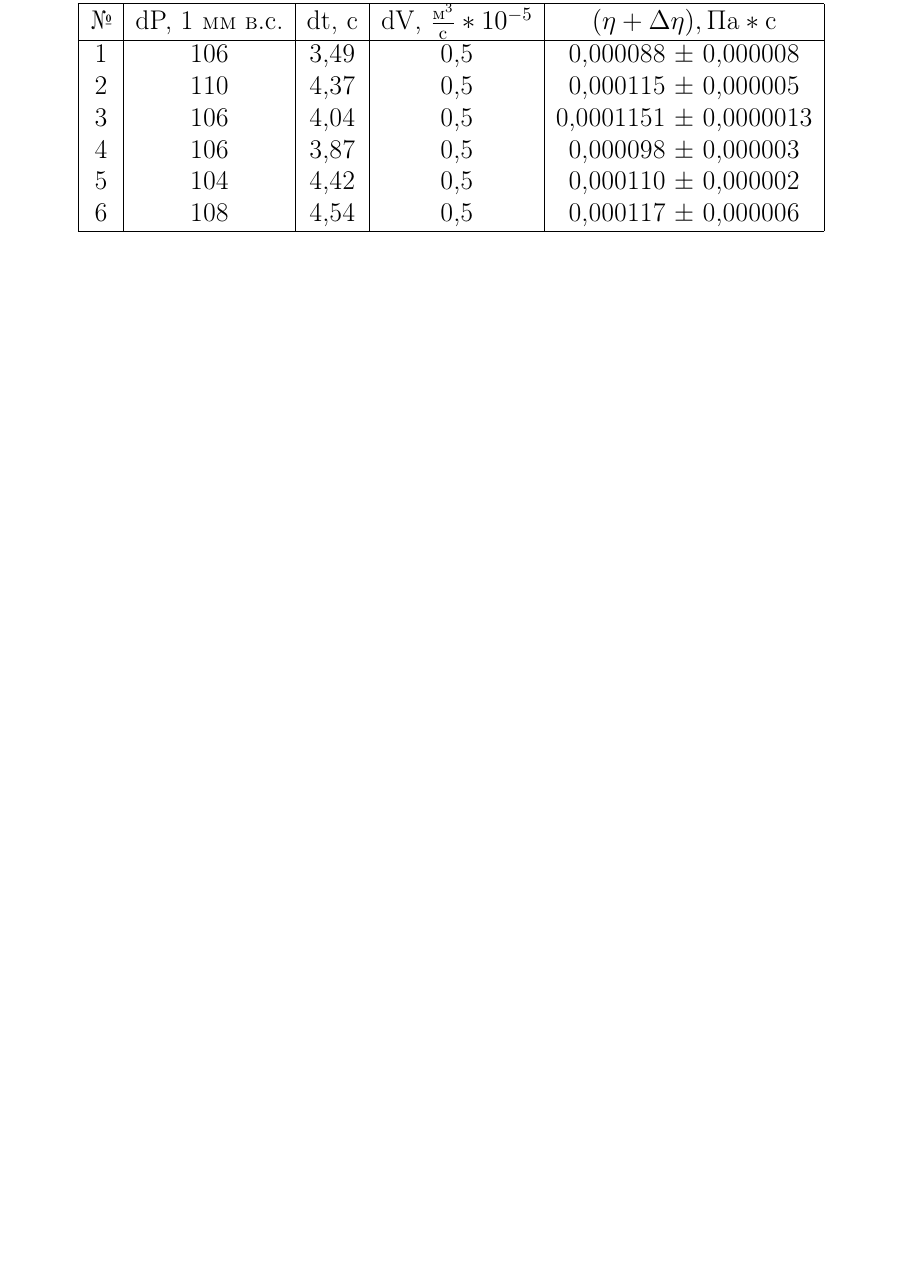
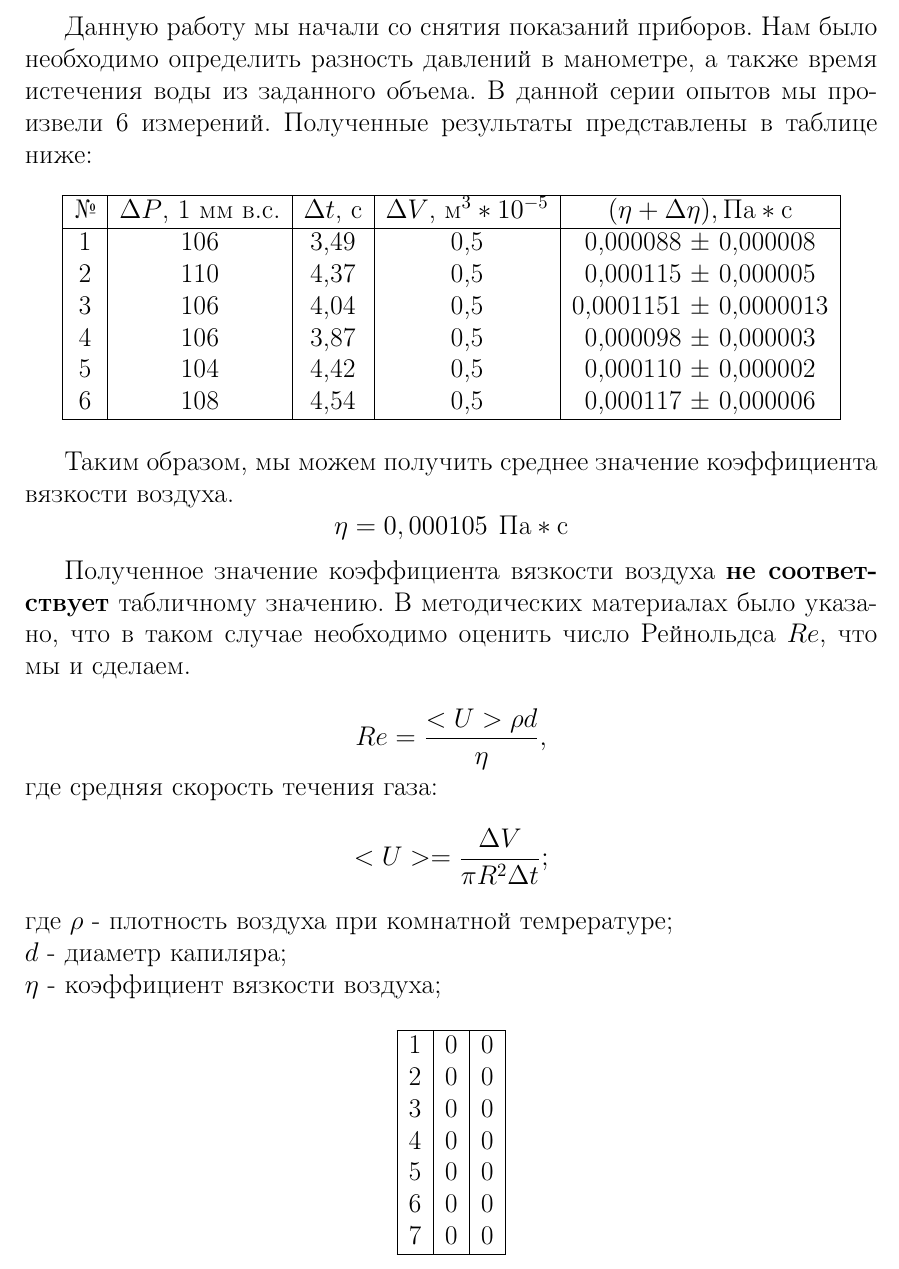
Before and after one commit to NevssZeppeli/LaTeX_files, a LaTeX document (1-1/document.tex): part of page 6 of 6, cut at the place of the change, the shorter picture padded with empty space. Compiled offline with pdfLaTeX.

Commit message:
minor changes

```diff
--- a/1-1/document.tex
+++ b/1-1/document.tex
@@ -153,12 +153,14 @@ Q = \pi\frac{P_1 - P_2}{8L\eta}R^4
 
 \newpage
 \section{Ход эксперимента}
+\hspace{\parindent}Данную работу мы начали со снятия показаний приборов. Нам было необходимо определить разность давлений в манометре, а также время истечения воды из заданного объема. В данной серии опытов мы произвели 6 измерений. Полученные результаты представлены в таблице ниже:
+
 
 \begin{center}
 	\begin{tabular}{|c|c|c|c|c|}
 		\hline
 
-		№&dP, 1 мм в.с.&dt, c&dV, $\frac{м^3}{с}*10^{-5}$&$(\eta +\Delta\eta), Па*с$\\
+		№&$\Delta P$, 1 мм в.с.&$\Delta t$, c&$\Delta V$, ${м^3}*10^{-5}$&$(\eta +\Delta\eta), Па*с$\\
 		\hline
 		1& 106 & 3,49 & 0,5 & 0,000088 ± 0,000008
 		\\
@@ -176,4 +178,37 @@ Q = \pi\frac{P_1 - P_2}{8L\eta}R^4
 	\end{tabular}
 \end{center}
 
+Таким образом, мы можем получить среднее значение коэффициента вязкости воздуха.
+$$\eta = 0,000105 \hspace{0.2cm}Па*с$$
+
+Полученное значение коэффициента вязкости воздуха \textbf{не соответствует} табличному значению. В методических материалах было указано, что в таком случае необходимо оценить число Рейнольдса $Re$, что мы и сделаем.
+
+$$Re = \frac{<U>\rho d}{\eta},$$
+где средняя скорость течения газа:
+$$<U> = \frac{\Delta V}{\pi R^2\Delta t};$$
+где
+$\rho$ - плотность воздуха при комнатной темрературе;\\
+$d$ - диаметр капиляра;\\
+$\eta$ - коэффициент вязкости воздуха;
+
+\begin{center}
+	\begin{tabular}{|c|c|c|}
+		\hline
+		1&0&0\\
+		2&0&0\\
+		3&0&0\\
+		4&0&0\\
+		5&0&0\\
+		6&0&0\\
+		7&0&0\\
+		\hline
+	\end{tabular}
+\end{center}
+
+
+
+
+
+
+
 \end{document}
```
Also changed, not shown: 1-1/document.pdf, 2 other files.
